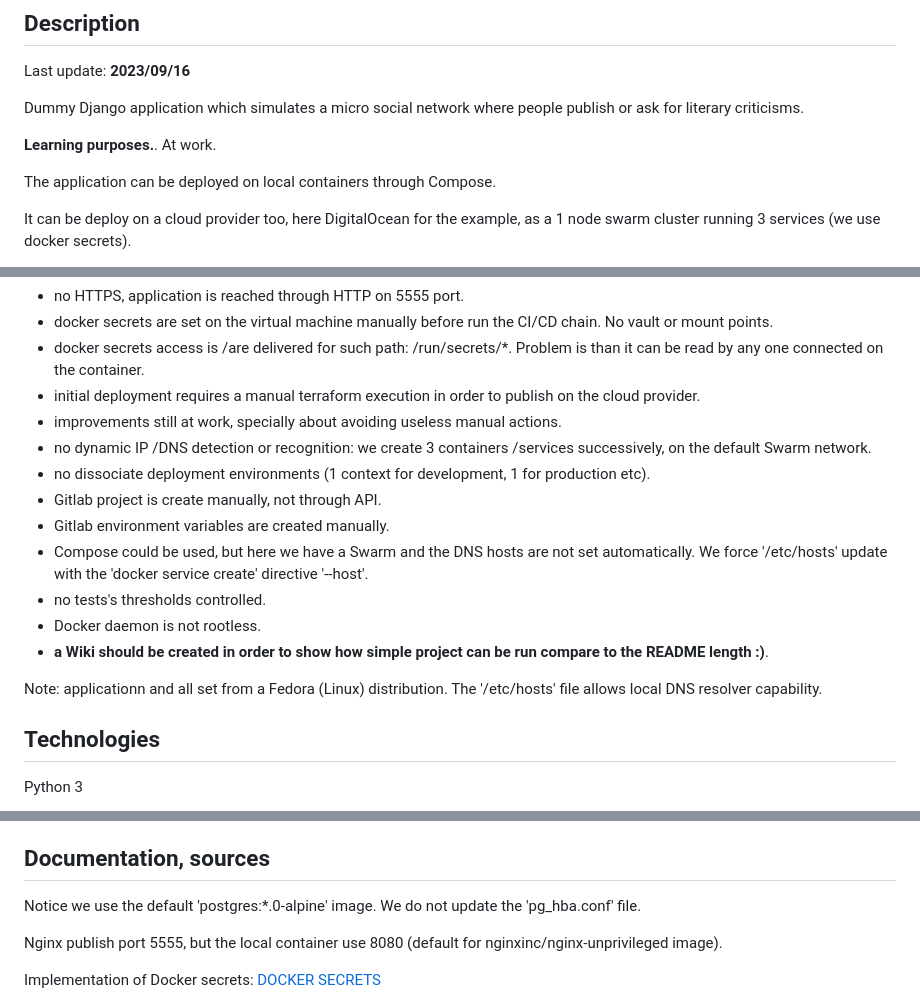
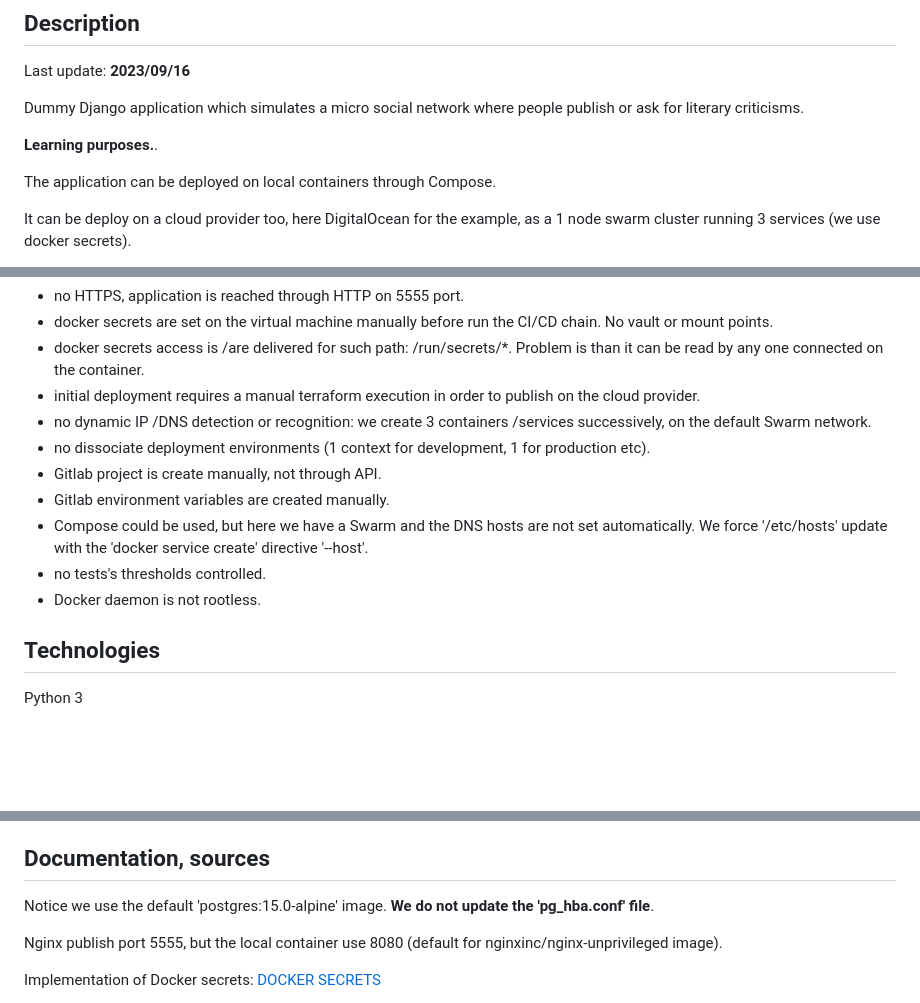
Before and after one commit to memphis-tools/dockerize_django_app_on_digitalocean, a Markdown page: README.md, 3 parts joined by grey strips. GitHub-like rendering; blank space fills up the shorter version.

Commit message:
Review grammar

```diff
--- a/README.md
+++ b/README.md
@@ -14,7 +14,7 @@ Last update: **2023/09/16**
 
 Dummy Django application which simulates a micro social network where people publish or ask for literary criticisms.
 
-**Learning purposes.**. At work.
+**Learning purposes.**.
 
 The application can be deployed on local containers through Compose.
 
@@ -29,7 +29,6 @@ Django particularity set: 'DJANGO_ALLOWED_HOSTS' is a coma separated string to d
   - docker secrets are set on the virtual machine manually before run the CI/CD chain. No vault or mount points.
   - docker secrets access is /are delivered for such path: /run/secrets/*. Problem is than it can be read by any one connected on the container.
   - initial deployment requires a manual terraform execution in order to publish on the cloud provider.
-  - improvements still at work, specially about avoiding useless manual actions.
   - no dynamic IP /DNS detection or recognition: we create 3 containers /services successively, on the default Swarm network.
   - no dissociate deployment environments (1 context for development, 1 for production etc).
   - Gitlab project is create manually, not through API.
@@ -37,9 +36,6 @@ Django particularity set: 'DJANGO_ALLOWED_HOSTS' is a coma separated string to d
   - Compose could be used, but here we have a Swarm and the DNS hosts are not set automatically. We force '/etc/hosts' update with the 'docker service create' directive '--host'.
   - no tests's thresholds controlled.
   - Docker daemon is not rootless.
-  - **a Wiki should be created in order to show how simple project can be run compare to the README length :)**.
-
-Note: applicationn and all set from a Fedora (Linux) distribution. The '/etc/hosts' file allows local DNS resolver capability.
 
 ## Technologies
 Python 3
@@ -62,7 +58,7 @@ Goal is to have a 'flexible and functional' Django's skeleton application that f
 
 ## Documentation, sources
 
-Notice we use the default 'postgres:*.0-alpine' image. We do not update the 'pg_hba.conf' file.
+Notice we use the default 'postgres:15.0-alpine' image. **We do not update the 'pg_hba.conf' file**.
 
 Nginx publish port 5555, but the local container use 8080 (default for nginxinc/nginx-unprivileged image).
 
```
Also changed, not shown: other parts of README.md (+2 -2 lines).
